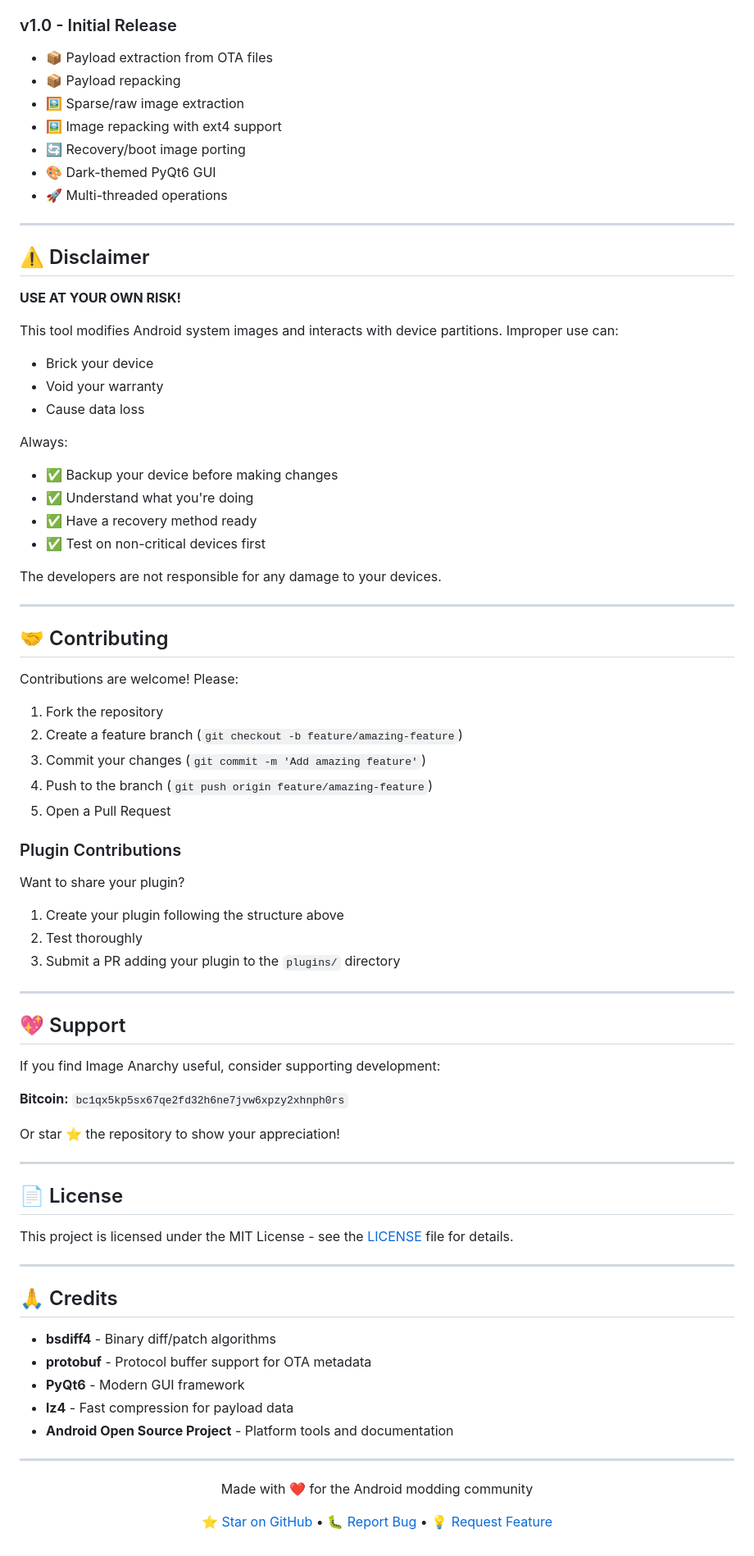
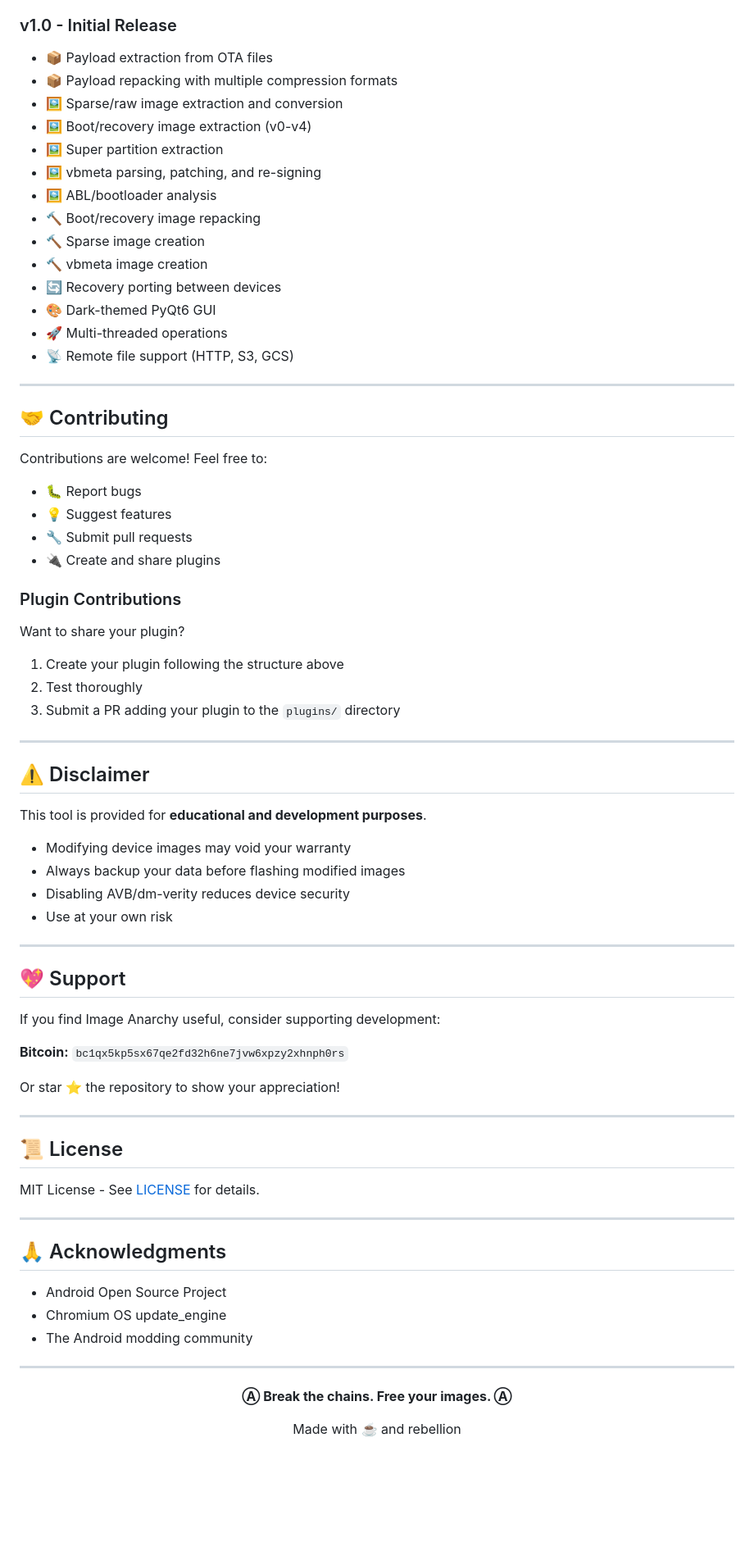
Before and after one commit to vehoelite/image-anarchy, a Markdown page: README.md, the part around one of its changes. Shown at 82% size. Drawn GitHub-style; blank space fills up the shorter version.

```diff
--- a/README.md
+++ b/README.md
@@ -302,49 +398,47 @@ image-anarchy/
 
 ### v1.0 - Initial Release
 - 📦 Payload extraction from OTA files
-- 📦 Payload repacking
-- 🖼️ Sparse/raw image extraction
-- 🖼️ Image repacking with ext4 support
-- 🔄 Recovery/boot image porting
+- 📦 Payload repacking with multiple compression formats
+- 🖼️ Sparse/raw image extraction and conversion
+- 🖼️ Boot/recovery image extraction (v0-v4)
+- 🖼️ Super partition extraction
+- 🖼️ vbmeta parsing, patching, and re-signing
+- 🖼️ ABL/bootloader analysis
+- 🔨 Boot/recovery image repacking
+- 🔨 Sparse image creation
+- 🔨 vbmeta image creation
+- 🔄 Recovery porting between devices
 - 🎨 Dark-themed PyQt6 GUI
 - 🚀 Multi-threaded operations
-
----
-
-## ⚠️ Disclaimer
-
-**USE AT YOUR OWN RISK!**
-
-This tool modifies Android system images and interacts with device partitions. Improper use can:
-- Brick your device
-- Void your warranty
-- Cause data loss
-
-Always:
-- ✅ Backup your device before making changes
-- ✅ Understand what you're doing
-- ✅ Have a recovery method ready
-- ✅ Test on non-critical devices first
-
-The developers are not responsible for any damage to your devices.
+- 📡 Remote file support (HTTP, S3, GCS)
 
 ---
 
 ## 🤝 Contributing
 
-Contributions are welcome! Please:
+Contributions are welcome! Feel free to:
 
-1. Fork the repository
-2. Create a feature branch (`git checkout -b feature/amazing-feature`)
-3. Commit your changes (`git commit -m 'Add amazing feature'`)
-4. Push to the branch (`git push origin feature/amazing-feature`)
-5. Open a Pull Request
+- 🐛 Report bugs
+- 💡 Suggest features
+- 🔧 Submit pull requests
+- 🔌 Create and share plugins
 
 ### Plugin Contributions
 Want to share your plugin?
 1. Create your plugin following the structure above
 2. Test thoroughly
 3. Submit a PR adding your plugin to the `plugins/` directory
+
+---
+
+## ⚠️ Disclaimer
+
+This tool is provided for **educational and development purposes**.
+
+- Modifying device images may void your warranty
+- Always backup your data before flashing modified images
+- Disabling AVB/dm-verity reduces device security
+- Use at your own risk
 
 ---
 
@@ -358,28 +452,24 @@ Or star ⭐ the repository to show your appreciation!
 
 ---
 
-## 📄 License
+## 📜 License
 
-This project is licensed under the MIT License - see the [LICENSE](LICENSE) file for details.
+MIT License - See [LICENSE](LICENSE) for details.
 
 ---
 
-## 🙏 Credits
+## 🙏 Acknowledgments
 
-- **bsdiff4** - Binary diff/patch algorithms
-- **protobuf** - Protocol buffer support for OTA metadata
-- **PyQt6** - Modern GUI framework
-- **lz4** - Fast compression for payload data
-- **Android Open Source Project** - Platform tools and documentation
+- Android Open Source Project
+- Chromium OS update_engine
+- The Android modding community
 
 ---
 
 <p align="center">
-  Made with ❤️ for the Android modding community
+  <b>Ⓐ Break the chains. Free your images. Ⓐ</b>
 </p>
 
 <p align="center">
-  <a href="https://github.com/vehoelite/image-anarchy">⭐ Star on GitHub</a> •
-  <a href="https://github.com/vehoelite/image-anarchy/issues">🐛 Report Bug</a> •
-  <a href="https://github.com/vehoelite/image-anarchy/issues">💡 Request Feature</a>
+  Made with ☕ and rebellion
 </p>
```
Also changed, not shown: other parts of README.md (+215 -119 lines).
